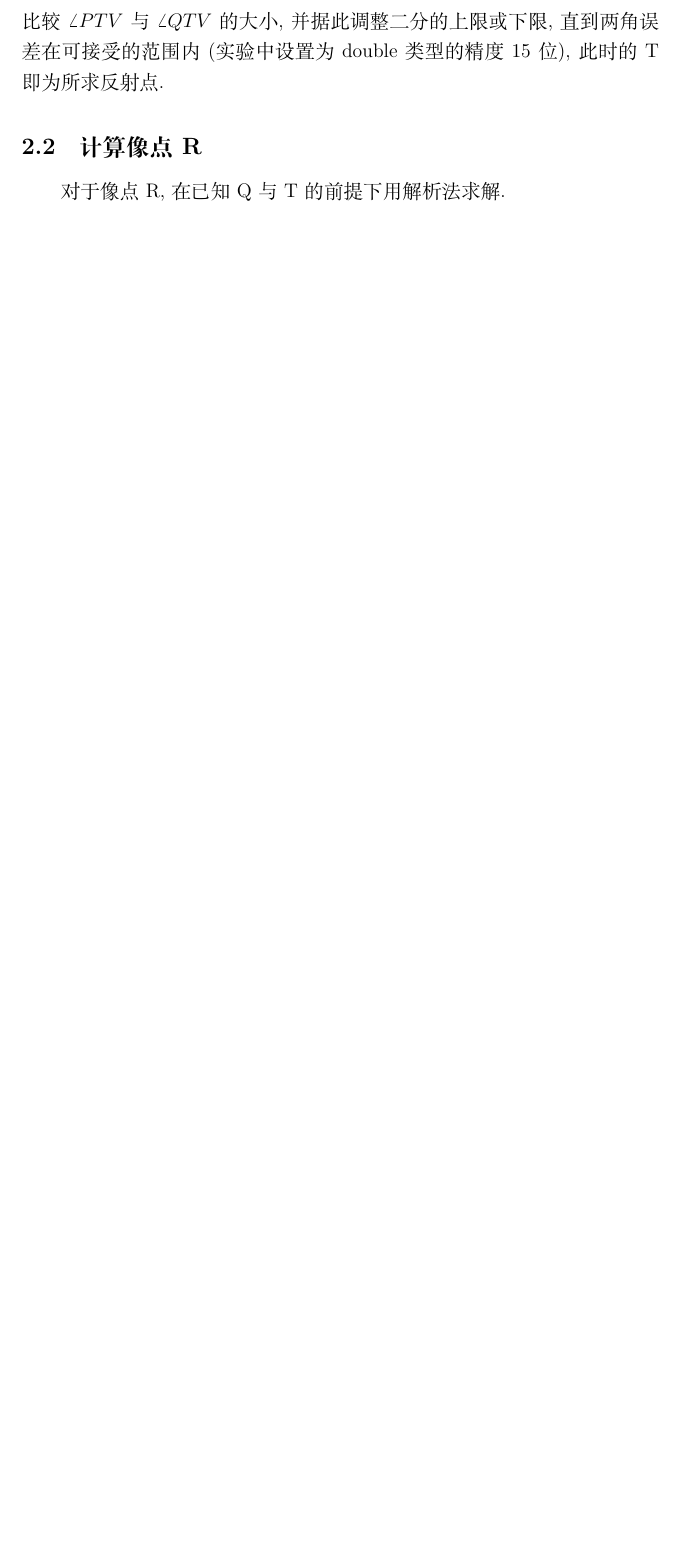
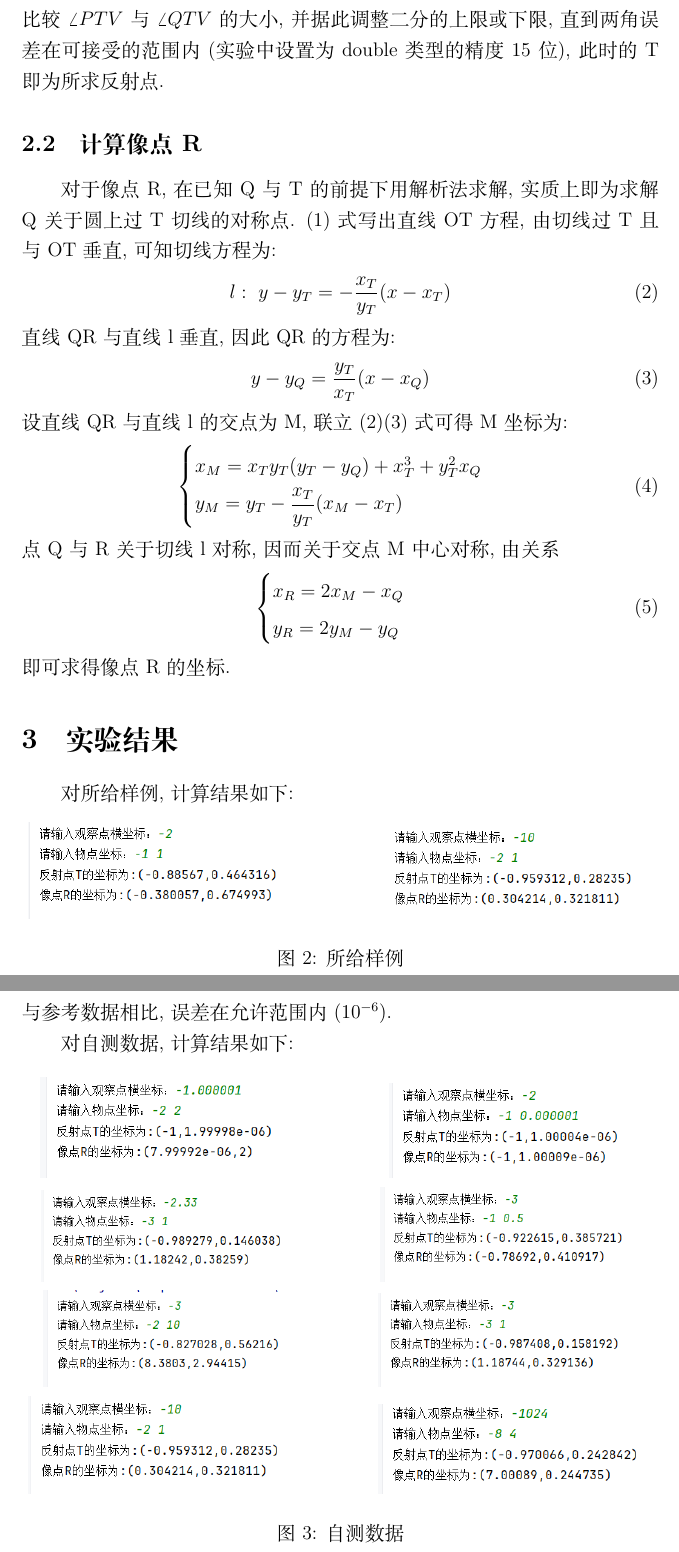
Before and after one commit to yiwencheung/ComputationalMethod, a LaTeX problem sheet (hw1/report.tex): part of page 2 of 2 before the commit and two parts of pages 3 and 4 of 4 after it, the two joined at a grey line, cut so that both start at the same text, the shorter picture padded with empty space. Compiled offline with XeLaTeX.

Commit message:
update report

```diff
--- a/hw1/report.tex
+++ b/hw1/report.tex
@@ -2,6 +2,9 @@
 \usepackage{amsmath,amsthm}
 \usepackage{graphicx}
 \usepackage{ctex}
+\usepackage{float}
+\usepackage{subfigure}
+\usepackage{caption}
 
 \title{计算方法编程作业一实验报告}
 \author{张博厚 PB22071354}
@@ -49,4 +53,78 @@ $$\angle QTV = \arcsin{\dfrac{l_2}{\lvert QT \rvert}}$$
 (实验中设置为double类型的精度15位), 此时的T即为所求反射点.
 
 \subsection{计算像点R}
-对于像点R, 在已知Q与T的前提下用解析法求解.
+对于像点R, 在已知Q与T的前提下用解析法求解,实质上即为求解Q关于圆上过T切线的对称点.
+(1)式写出直线OT方程, 由切线过T且与OT垂直, 可知切线方程为:
+\begin{equation}
+    l:\ y-y_T = -\dfrac{x_T}{y_T}(x-x_T)
+\end{equation}
+直线QR与直线l垂直, 因此QR的方程为:
+\begin{equation}
+    y-y_Q = \dfrac{y_T}{x_T}(x-x_Q)
+\end{equation}
+设直线QR与直线l的交点为M,联立(2)(3)式可得M坐标为:
+\begin{equation}
+    \begin{cases}
+        x_M = x_Ty_T(y_T-y_Q)+x_T^3+y_T^2x_Q\\
+        y_M = y_T-\dfrac{x_T}{y_T}(x_M-x_T)
+    \end{cases}
+\end{equation}
+点Q与R关于切线l对称, 因而关于交点M中心对称, 由关系
+\begin{equation}
+    \begin{cases}
+        x_R = 2x_M-x_Q\\
+        y_R = 2y_M-y_Q
+    \end{cases}
+\end{equation}
+即可求得像点R的坐标.
+
+\section{实验结果}
+对所给样例,计算结果如下:
+\begin{figure}[H]
+    \centering
+    \subfigure{
+        \includegraphics[scale = 0.75]{figs/r00.png}
+    }
+    \hspace{0.5in}
+    \subfigure{
+        \includegraphics[scale = 0.75]{figs/r01.png}
+    }
+    \caption{所给样例}
+\end{figure}\noindent
+与参考数据相比,误差在允许范围内($10^{-6}$).\par
+对自测数据,计算结果如下:
+\begin{figure}[H]
+    \centering
+    \subfigure{
+        \includegraphics[scale = 0.75]{figs/r0.png}
+    }
+    \hspace{0.5in}
+    \subfigure{
+        \includegraphics[scale = 0.75]{figs/r1.png}
+    }
+    \hspace{0.5in}
+    \subfigure{
+        \includegraphics[scale = 0.7]{figs/r2.png}
+    }
+    \hspace{0.5in}
+    \subfigure{
+        \includegraphics[scale = 0.7]{figs/r3.png}
+    }
+    \hspace{0.5in}
+    \subfigure{
+        \includegraphics[scale = 0.7]{figs/r4.png}
+    }
+    \hspace{0.5in}
+    \subfigure{
+        \includegraphics[scale = 0.7]{figs/r5.png}
+    }
+    \hspace{0.5in}
+    \subfigure{
+        \includegraphics[scale = 0.75]{figs/r6.png}
+    }
+    \hspace{0.5in}
+    \subfigure{
+        \includegraphics[scale = 0.75]{figs/r7.png}
+    }
+    \caption{自测数据}
+\end{figure}
```
Also changed, not shown: CMakeLists.txt (+3 -3 lines), hw1/report.pdf, hw1/report.tex (9 more changed lines), 1 other file.
